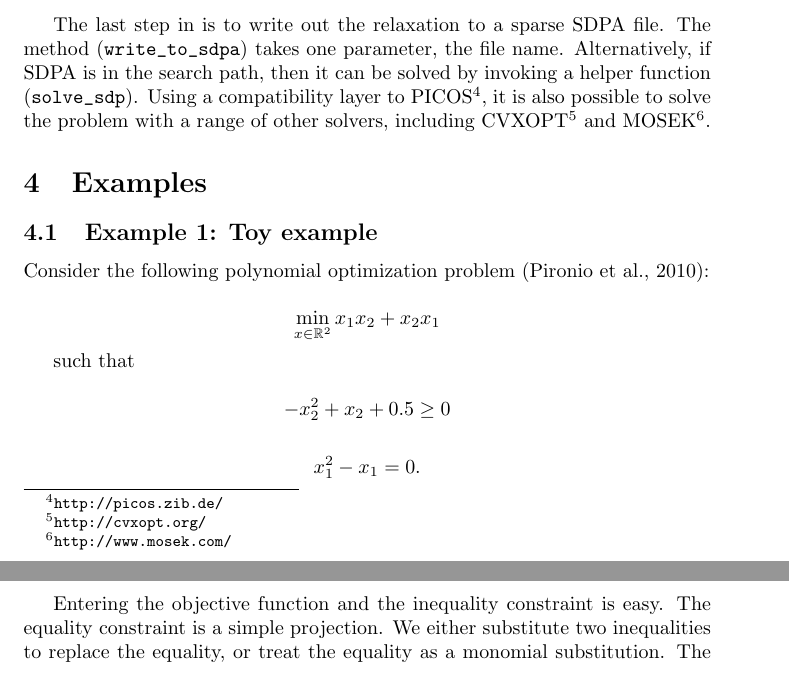
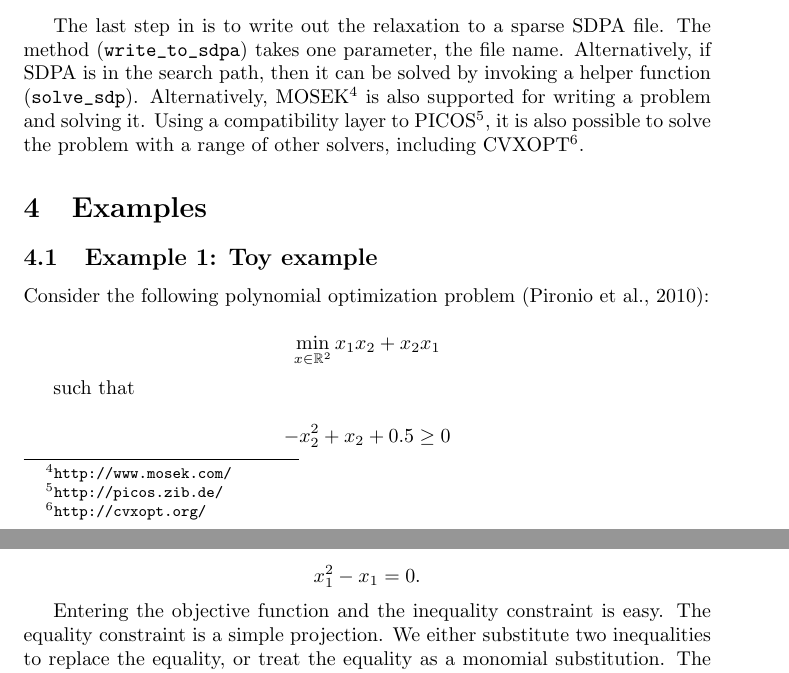
Before and after one commit to peterwittek/ncpol2sdpa, a LaTeX document (doc/manual.tex): two parts of pages 2 and 3 of 6, joined at a grey line, cut so that both start at the same text. Compiled offline with pdfLaTeX.

Commit message:
Manual clarified

```diff
--- a/doc/manual.tex
+++ b/doc/manual.tex
@@ -62,7 +62,7 @@ sdpRelaxation.get_relaxation(obj, inequalities, equalities,
                       monomial_substitution, level)
 \end{verbatim}
 
-The last step in is to write out the relaxation to a sparse SDPA file. The method (\verb+write_to_sdpa+) takes one parameter, the file name. Alternatively, if SDPA is in the search path, then it can be solved by invoking a helper function (\verb+solve_sdp+). Using a compatibility layer to PICOS\footnote{\url{http://picos.zib.de/}}, it is also possible to solve the problem with a range of other solvers, including CVXOPT\footnote{\url{http://cvxopt.org/}} and MOSEK\footnote{\url{http://www.mosek.com/}}.
+The last step in is to write out the relaxation to a sparse SDPA file. The method (\verb+write_to_sdpa+) takes one parameter, the file name. Alternatively, if SDPA is in the search path, then it can be solved by invoking a helper function (\verb+solve_sdp+). Alternatively, MOSEK\footnote{\url{http://www.mosek.com/}} is also supported for writing a problem and solving it. Using a compatibility layer to PICOS\footnote{\url{http://picos.zib.de/}}, it is also possible to solve the problem with a range of other solvers, including CVXOPT\footnote{\url{http://cvxopt.org/}}.
 
 %%%%%%%%%%%%%%%%%%%%%%%%%%%%%%%%%%%%%%%%%%%%%%%%%%%%%%%%%%%%%%%%%%%%%%%%%%
 \section{Examples}
```
